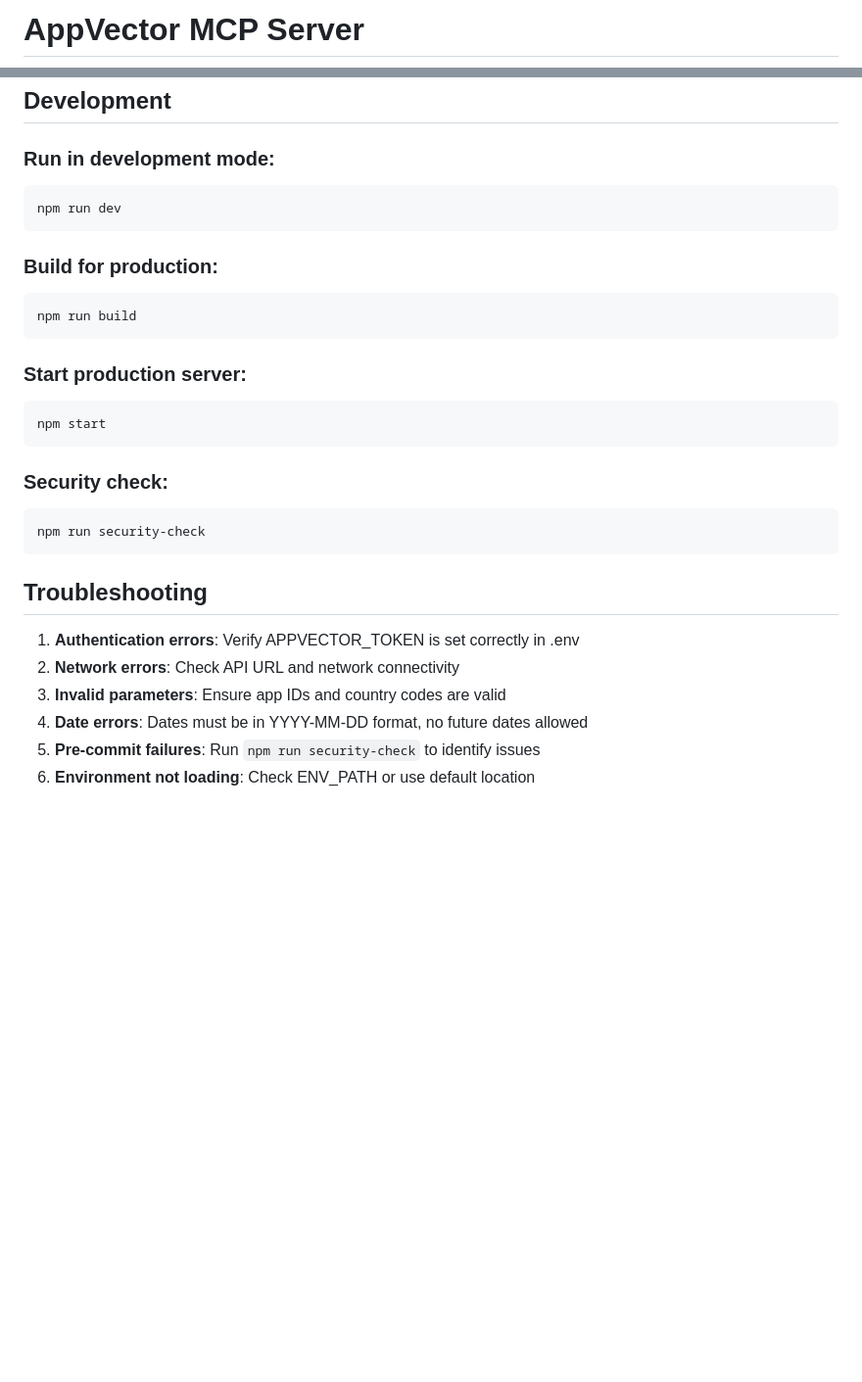
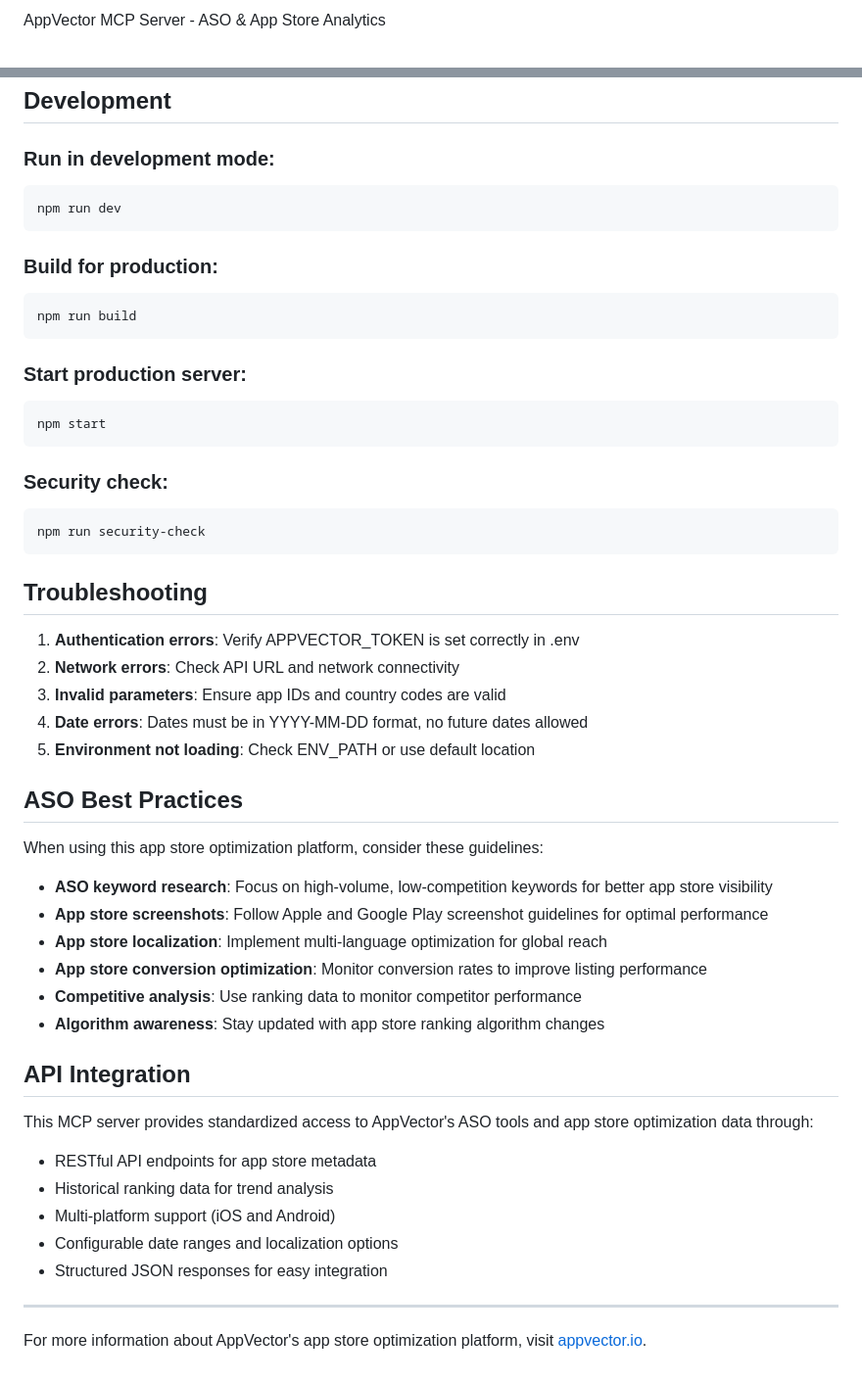
Before and after one commit to Multivariate-AI-Inc/appvector-mcp, a Markdown page: README.md, 2 parts joined by grey strips. Shown at 98% size. Drawn GitHub-style; blank space fills up the shorter version.

````diff
--- a/README.md
+++ b/README.md
@@ -1,2 +1,2 @@
-# AppVector MCP Server
+AppVector MCP Server - ASO & App Store Analytics
 
@@ -161,25 +160,21 @@ Arguments: {
 ## Development
 
 ### Run in development mode:
-
 ```bash
 npm run dev
 ```
 
 ### Build for production:
-
 ```bash
 npm run build
 ```
 
 ### Start production server:
-
 ```bash
 npm start
 ```
 
 ### Security check:
-
 ```bash
 npm run security-check
 ```
@@ -190,5 +185,29 @@ npm run security-check
 2. **Network errors**: Check API URL and network connectivity
 3. **Invalid parameters**: Ensure app IDs and country codes are valid
 4. **Date errors**: Dates must be in YYYY-MM-DD format, no future dates allowed
-5. **Pre-commit failures**: Run `npm run security-check` to identify issues
 6. **Environment not loading**: Check ENV_PATH or use default location
+
+## ASO Best Practices
+
+When using this app store optimization platform, consider these guidelines:
+
+- **ASO keyword research**: Focus on high-volume, low-competition keywords for better app store visibility
+- **App store screenshots**: Follow Apple and Google Play screenshot guidelines for optimal performance
+- **App store localization**: Implement multi-language optimization for global reach
+- **App store conversion optimization**: Monitor conversion rates to improve listing performance
+- **Competitive analysis**: Use ranking data to monitor competitor performance
+- **Algorithm awareness**: Stay updated with app store ranking algorithm changes
+
+## API Integration
+
+This MCP server provides standardized access to AppVector's ASO tools and app store optimization data through:
+
+- RESTful API endpoints for app store metadata
+- Historical ranking data for trend analysis
+- Multi-platform support (iOS and Android)
+- Configurable date ranges and localization options
+- Structured JSON responses for easy integration
+
+---
+
+For more information about AppVector's app store optimization platform, visit [appvector.io](https://appvector.io).
````
Also changed, not shown: other parts of README.md (+50 -51 lines).
